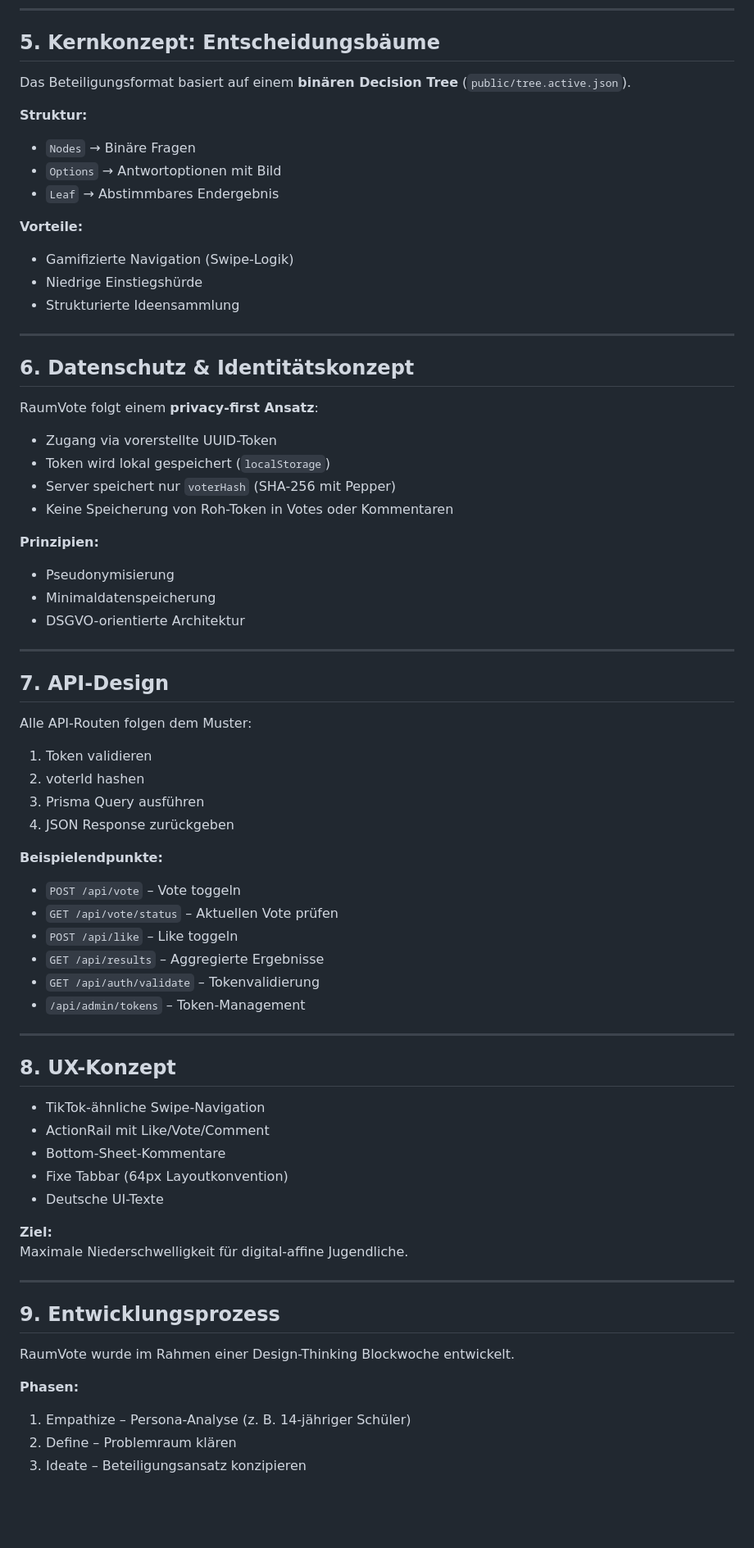
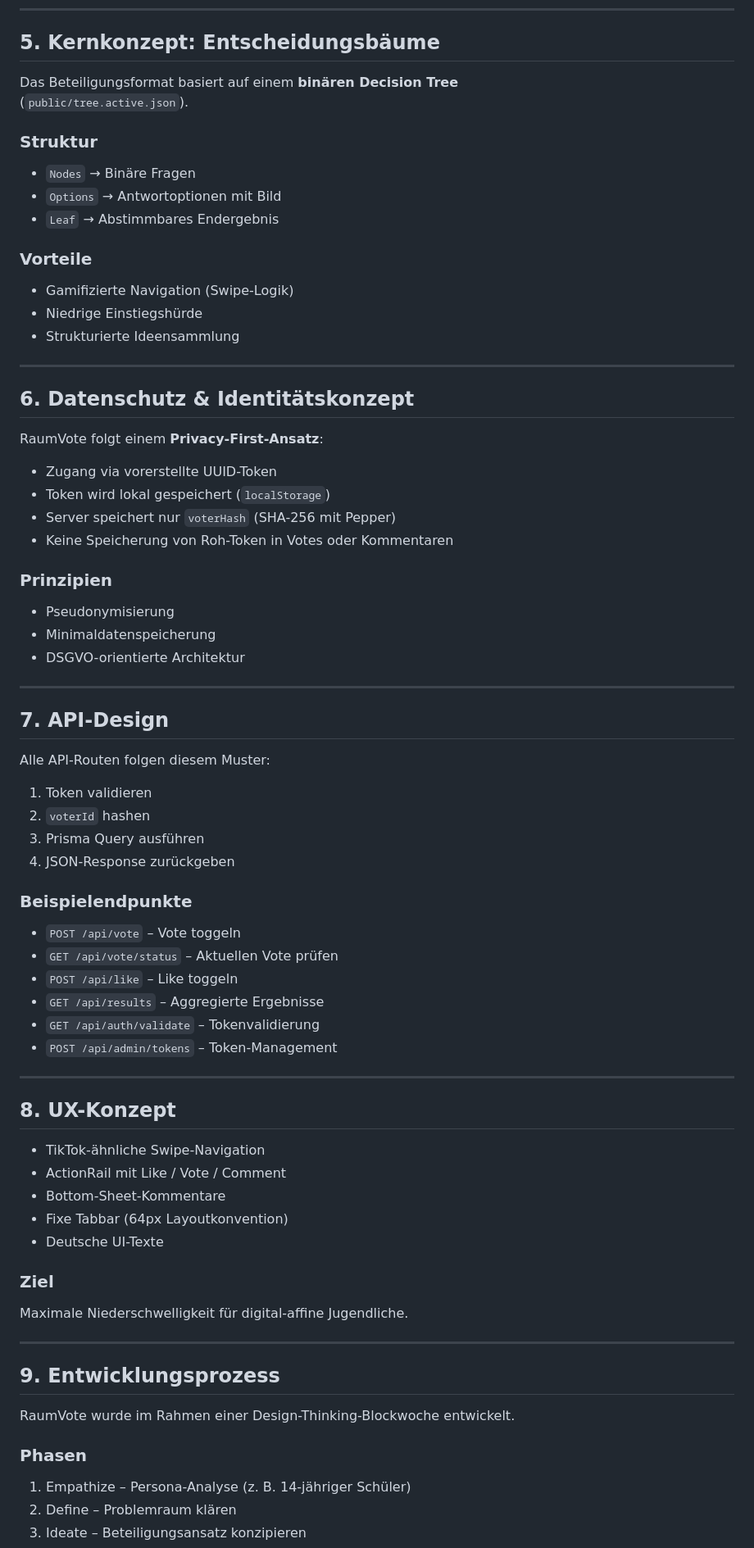
Before and after one commit to Nivoy1799/raumvote, a Markdown page: README.md, the part around one of its changes. Shown at 82% size. Rendered like a GitHub page; blank space fills up the shorter version.

```diff
--- a/README.md
+++ b/README.md
@@ -87,14 +91,15 @@ RaumVote verbindet Design-Thinking-Prinzipien (Empathize → Define → Ideate
 
 ## 5. Kernkonzept: Entscheidungsbäume
 
-Das Beteiligungsformat basiert auf einem **binären Decision Tree** (`public/tree.active.json`).
+Das Beteiligungsformat basiert auf einem **binären Decision Tree**
+(`public/tree.active.json`).
 
-**Struktur:**
+### Struktur
 - `Nodes` → Binäre Fragen
 - `Options` → Antwortoptionen mit Bild
 - `Leaf` → Abstimmbares Endergebnis
 
-**Vorteile:**
+### Vorteile
 - Gamifizierte Navigation (Swipe-Logik)
 - Niedrige Einstiegshürde
 - Strukturierte Ideensammlung
@@ -103,14 +108,14 @@ Das Beteiligungsformat basiert auf einem **binären Decision Tree** (`public/tre
 
 ## 6. Datenschutz & Identitätskonzept
 
-RaumVote folgt einem **privacy-first Ansatz**:
+RaumVote folgt einem **Privacy-First-Ansatz**:
 
 - Zugang via vorerstellte UUID-Token
 - Token wird lokal gespeichert (`localStorage`)
 - Server speichert nur `voterHash` (SHA-256 mit Pepper)
 - Keine Speicherung von Roh-Token in Votes oder Kommentaren
 
-**Prinzipien:**
+### Prinzipien
 - Pseudonymisierung
 - Minimaldatenspeicherung
 - DSGVO-orientierte Architektur
@@ -119,42 +124,43 @@ RaumVote folgt einem **privacy-first Ansatz**:
 
 ## 7. API-Design
 
-Alle API-Routen folgen dem Muster:
+Alle API-Routen folgen diesem Muster:
 
 1. Token validieren
-2. voterId hashen
+2. `voterId` hashen
 3. Prisma Query ausführen
-4. JSON Response zurückgeben
+4. JSON-Response zurückgeben
 
-**Beispielendpunkte:**
+### Beispielendpunkte
 
 - `POST /api/vote` – Vote toggeln
 - `GET /api/vote/status` – Aktuellen Vote prüfen
 - `POST /api/like` – Like toggeln
 - `GET /api/results` – Aggregierte Ergebnisse
 - `GET /api/auth/validate` – Tokenvalidierung
-- `/api/admin/tokens` – Token-Management
+- `POST /api/admin/tokens` – Token-Management
 
 ---
 
 ## 8. UX-Konzept
 
 - TikTok-ähnliche Swipe-Navigation
-- ActionRail mit Like/Vote/Comment
+- ActionRail mit Like / Vote / Comment
 - Bottom-Sheet-Kommentare
 - Fixe Tabbar (64px Layoutkonvention)
 - Deutsche UI-Texte
 
-**Ziel:**
+### Ziel
 Maximale Niederschwelligkeit für digital-affine Jugendliche.
 
 ---
 
 ## 9. Entwicklungsprozess
 
-RaumVote wurde im Rahmen einer Design-Thinking Blockwoche entwickelt.
+RaumVote wurde im Rahmen einer Design-Thinking-Blockwoche entwickelt.
 
-**Phasen:**
+### Phasen
+
 1. Empathize – Persona-Analyse (z. B. 14-jähriger Schüler)
 2. Define – Problemraum klären
 3. Ideate – Beteiligungsansatz konzipieren
```
Also changed, not shown: other parts of README.md (+50 -49 lines).
